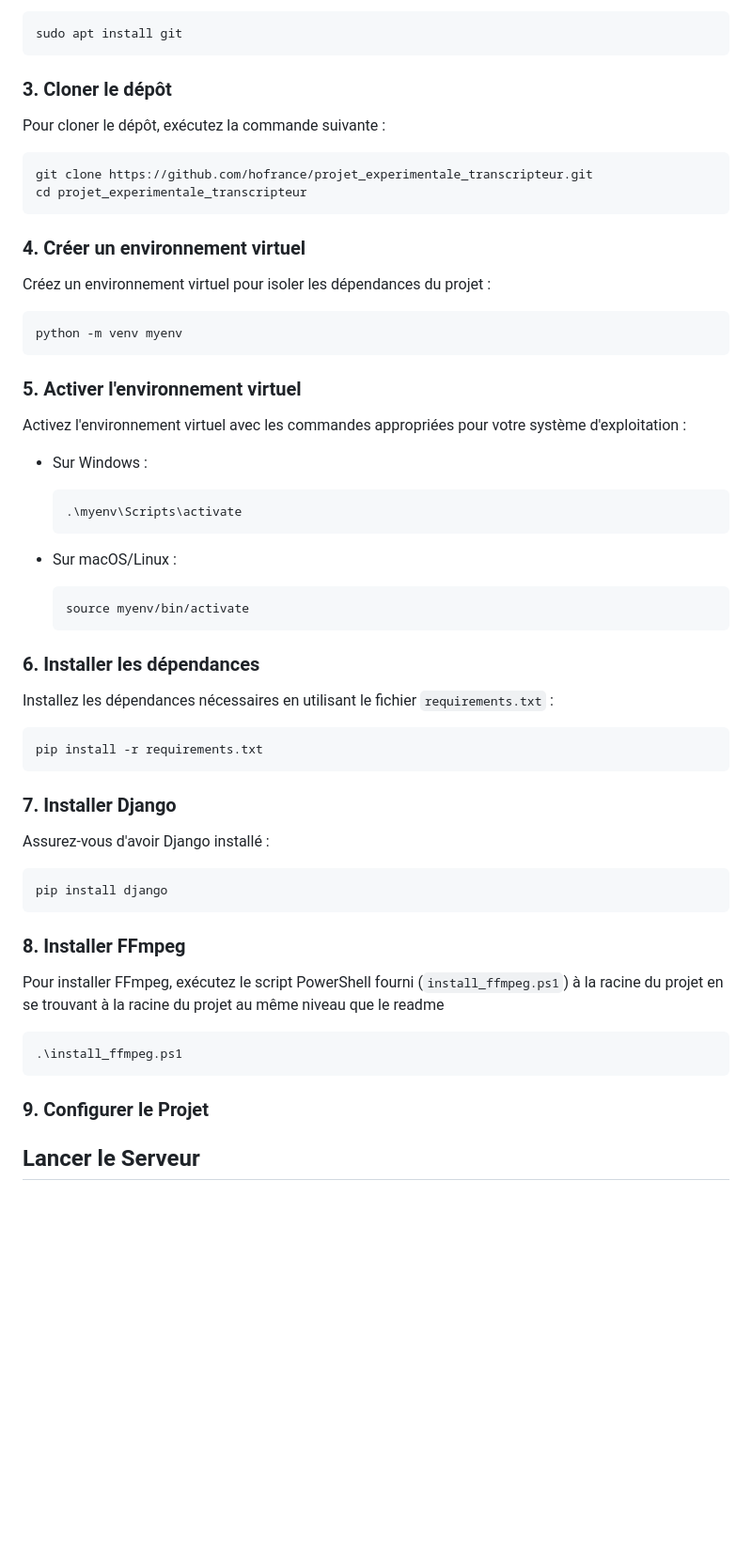
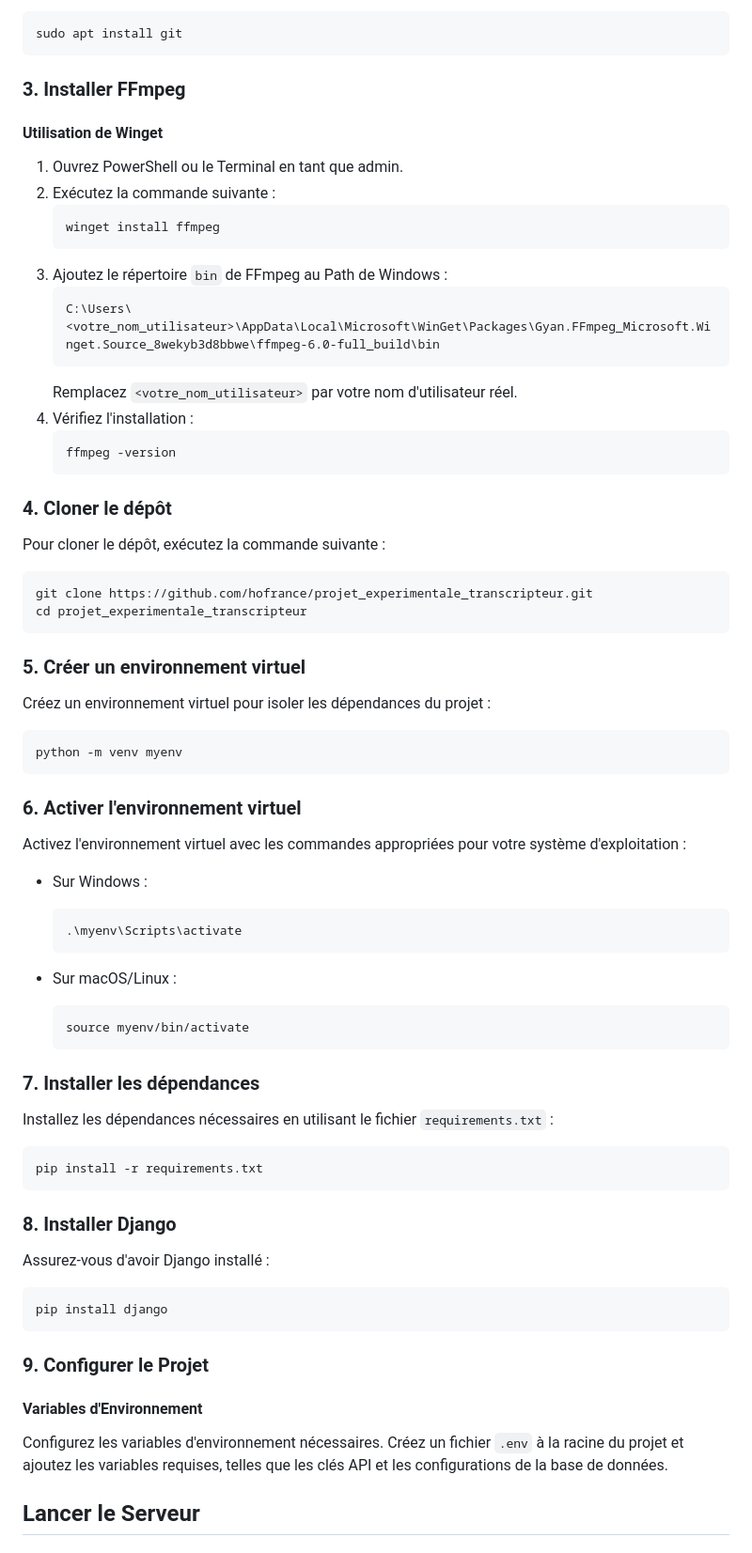
Before and after one commit to hofrance/projet_experimentale_transcripteur, a Markdown page: README.md, the part around one of its changes. Shown at 94% size. GitHub-like rendering; blank space fills up the shorter version.

Commit message:
mise du readme

````diff
--- a/README.md
+++ b/README.md
@@ -51,20 +55,38 @@ Utilisez le gestionnaire de paquets de votre distribution. Par exemple, sur Ubun
 sudo apt install git
 ```
 
-### 3. Cloner le dépôt
+### 3. Installer FFmpeg
+
+#### Utilisation de Winget
+1. Ouvrez PowerShell ou le Terminal en tant que admin.
+2. Exécutez la commande suivante :
+    ```powershell
+    winget install ffmpeg
+    ```
+3. Ajoutez le répertoire `bin` de FFmpeg au Path de Windows :
+    ```plaintext
+    C:\Users\<votre_nom_utilisateur>\AppData\Local\Microsoft\WinGet\Packages\Gyan.FFmpeg_Microsoft.Winget.Source_8wekyb3d8bbwe\ffmpeg-6.0-full_build\bin
+    ```
+    Remplacez `<votre_nom_utilisateur>` par votre nom d'utilisateur réel.
+4. Vérifiez l'installation :
+    ```powershell
+    ffmpeg -version
+    ```
+
+### 4. Cloner le dépôt
 Pour cloner le dépôt, exécutez la commande suivante :
 ```bash
 git clone https://github.com/hofrance/projet_experimentale_transcripteur.git
 cd projet_experimentale_transcripteur
 ```
 
-### 4. Créer un environnement virtuel
+### 5. Créer un environnement virtuel
 Créez un environnement virtuel pour isoler les dépendances du projet :
 ```bash
 python -m venv myenv
 ```
 
-### 5. Activer l'environnement virtuel
+### 6. Activer l'environnement virtuel
 Activez l'environnement virtuel avec les commandes appropriées pour votre système d'exploitation :
 
 - Sur Windows :
@@ -77,27 +99,22 @@ Activez l'environnement virtuel avec les commandes appropriées pour votre syst
     source myenv/bin/activate
     ```
 
-### 6. Installer les dépendances
+### 7. Installer les dépendances
 Installez les dépendances nécessaires en utilisant le fichier `requirements.txt` :
 ```bash
 pip install -r requirements.txt
 ```
 
-### 7. Installer Django
+### 8. Installer Django
 Assurez-vous d'avoir Django installé :
 ```bash
 pip install django
 ```
 
-### 8. Installer FFmpeg
-Pour installer FFmpeg, exécutez le script PowerShell fourni (`install_ffmpeg.ps1`) à la racine du projet
-en se trouvant à la racine du projet au même niveau que le readme
-```bash
-.\install_ffmpeg.ps1
-```
-
 ### 9. Configurer le Projet
 
+#### Variables d'Environnement
+Configurez les variables d'environnement nécessaires. Créez un fichier `.env` à la racine du projet et ajoutez les variables requises, telles que les clés API et les configurations de la base de données.
 
 
 
````
Also changed, not shown: other parts of README.md (+5 -1 lines).
